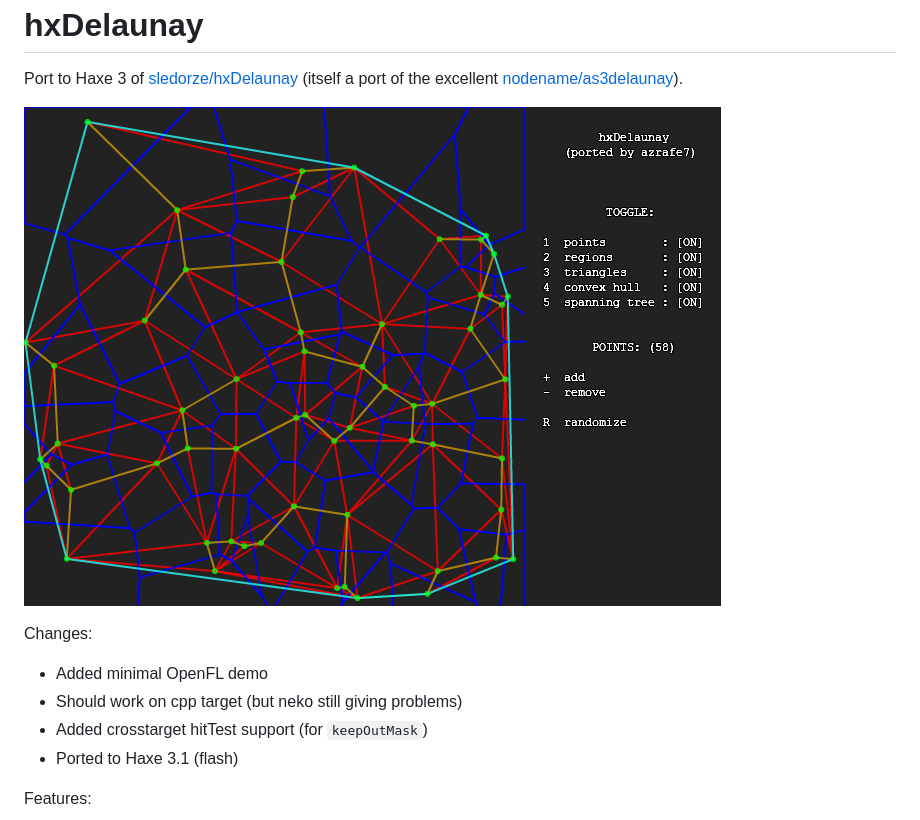
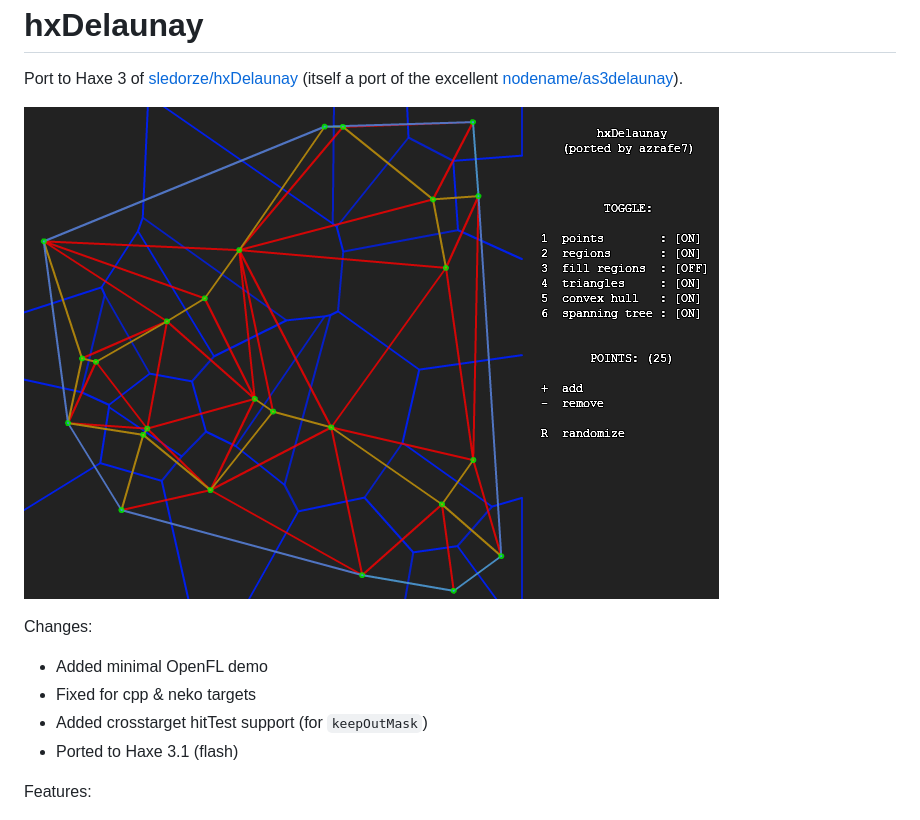
Before and after one commit to azrafe7/hxDelaunay, a Markdown page: README.md, the part around the change. Drawn GitHub-style; pictures changed too: screenshot.png.

```diff
--- a/README.md
+++ b/README.md
@@ -8,7 +8,7 @@ Port to Haxe 3 of [sledorze/hxDelaunay](https://github.com/sledorze/hxDelaunay)
 Changes:
 
  - Added minimal OpenFL demo
- - Should work on cpp target (but neko still giving problems)
+ - Fixed for cpp & neko targets
  - Added crosstarget hitTest support (for `keepOutMask`)
  - Ported to Haxe 3.1 (flash)
 
```
